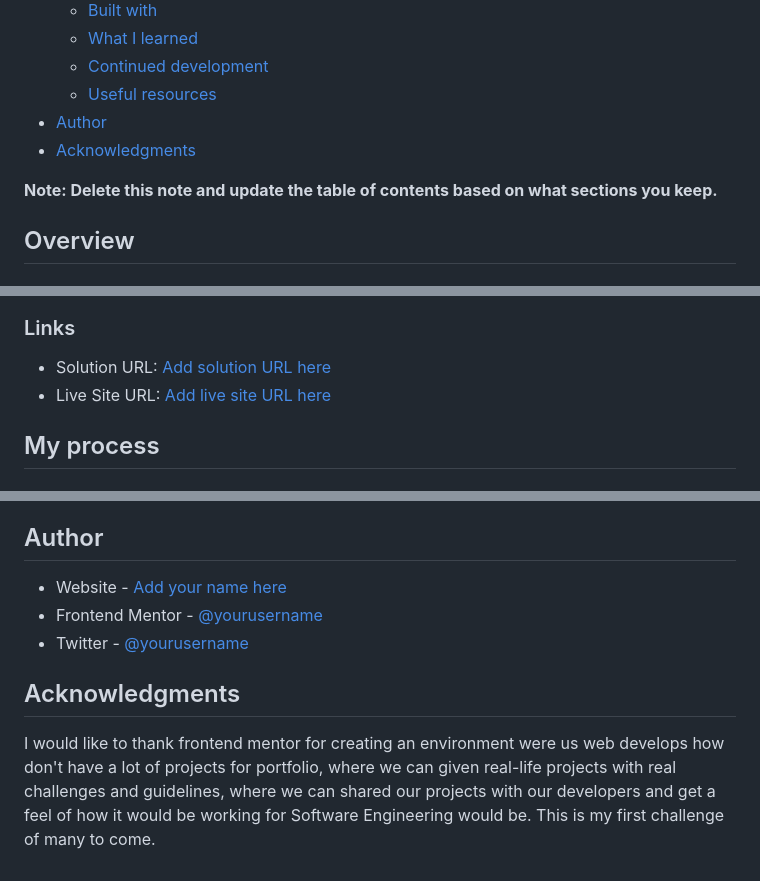
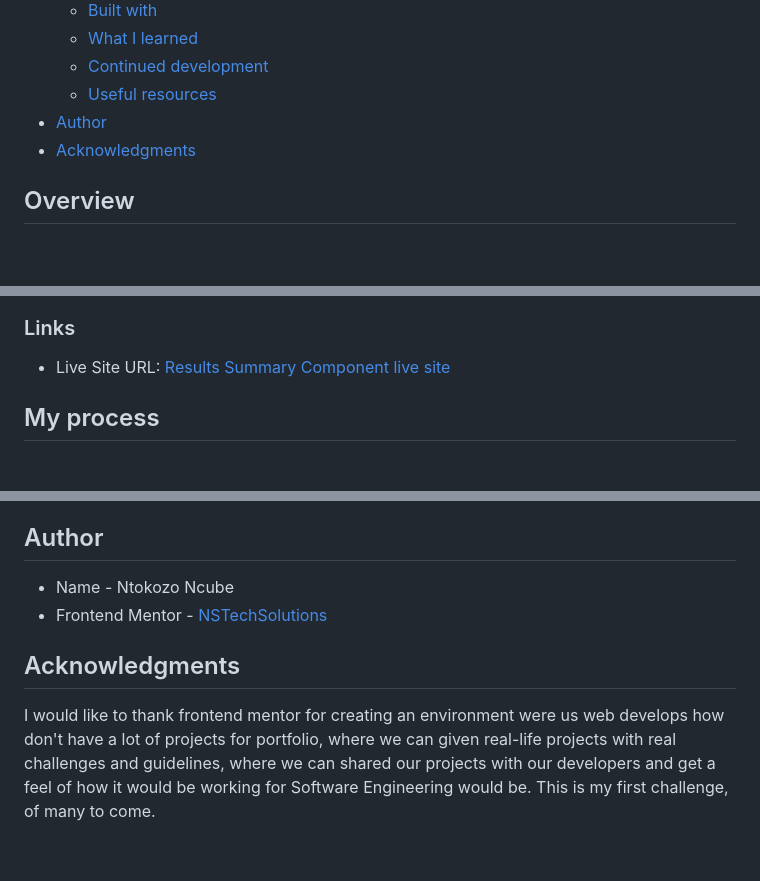
Before and after one commit to NSTechSolutions/frontend-mentor-first-project, a Markdown page: Results Summary Component/README.md, 3 parts joined by grey strips. Drawn GitHub-style; blank space fills up the shorter version.

```diff
--- a/Results Summary Component/README.md
+++ b/Results Summary Component/README.md
@@ -14,8 +14,6 @@
 - [Author](#author)
 - [Acknowledgments](#acknowledgments)
 
-**Note: Delete this note and update the table of contents based on what sections you keep.**
-
 ## Overview
 
 ### The challenge
@@ -31,8 +32,7 @@ Users be able to:
 
 ### Links
 
-- Solution URL: [Add solution URL here](https://your-solution-url.com)
-- Live Site URL: [Add live site URL here](https://your-live-site-url.com)
+- Live Site URL: [Results Summary Component live site](https://nstechsolutions.co.za/front%20mentor%20project%20challengers/results%20summary%20component/)
 
 ## My process
 
@@ -70,13 +70,11 @@ I currently working on my improving
 - [CSS Gradient](https://cssgradient.io/) - This helped me to create the color gradients.
 
 ## Author
-
-- Website - [Add your name here](https://www.your-site.com)
-- Frontend Mentor - [@yourusername](https://www.frontendmentor.io/profile/yourusername)
-- Twitter - [@yourusername](https://www.twitter.com/yourusername)
+- Name - Ntokozo Ncube
+- Frontend Mentor - [NSTechSolutions](https://www.frontendmentor.io/profile/NSTechSolutions)
 
 ## Acknowledgments
 
 I would like to thank frontend mentor for creating an environment were us web develops
 how don't have a lot of projects for portfolio, where we can given real-life projects with real challenges and guidelines, where we can shared our projects with our developers and get a feel of how it would be working for Software Engineering would be.
-This is my first challenge of many to come.
+This is my first challenge, of many to come.
```
Also changed, not shown: other parts of Results Summary Component/README.md (+4 -1 lines).
